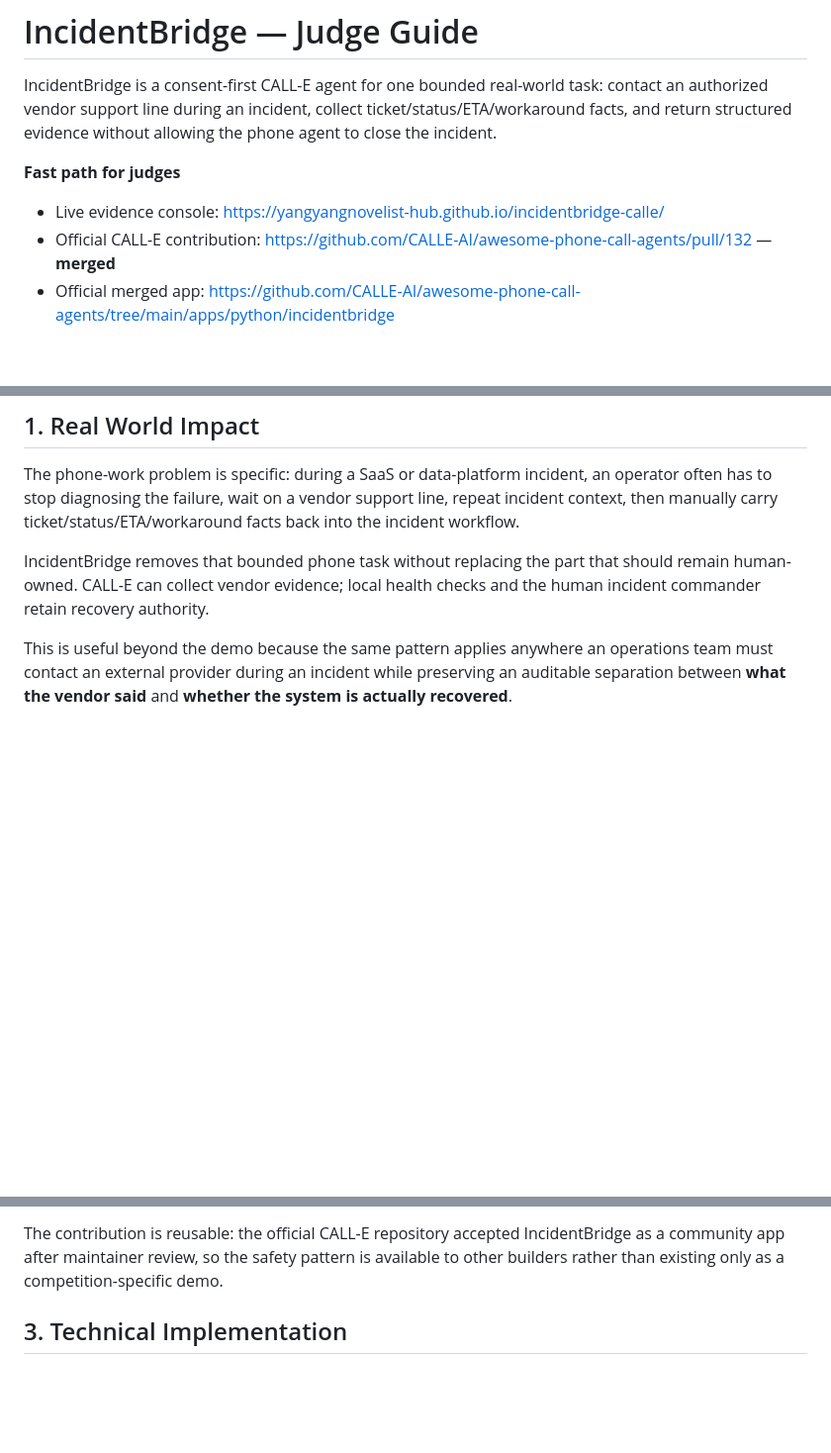
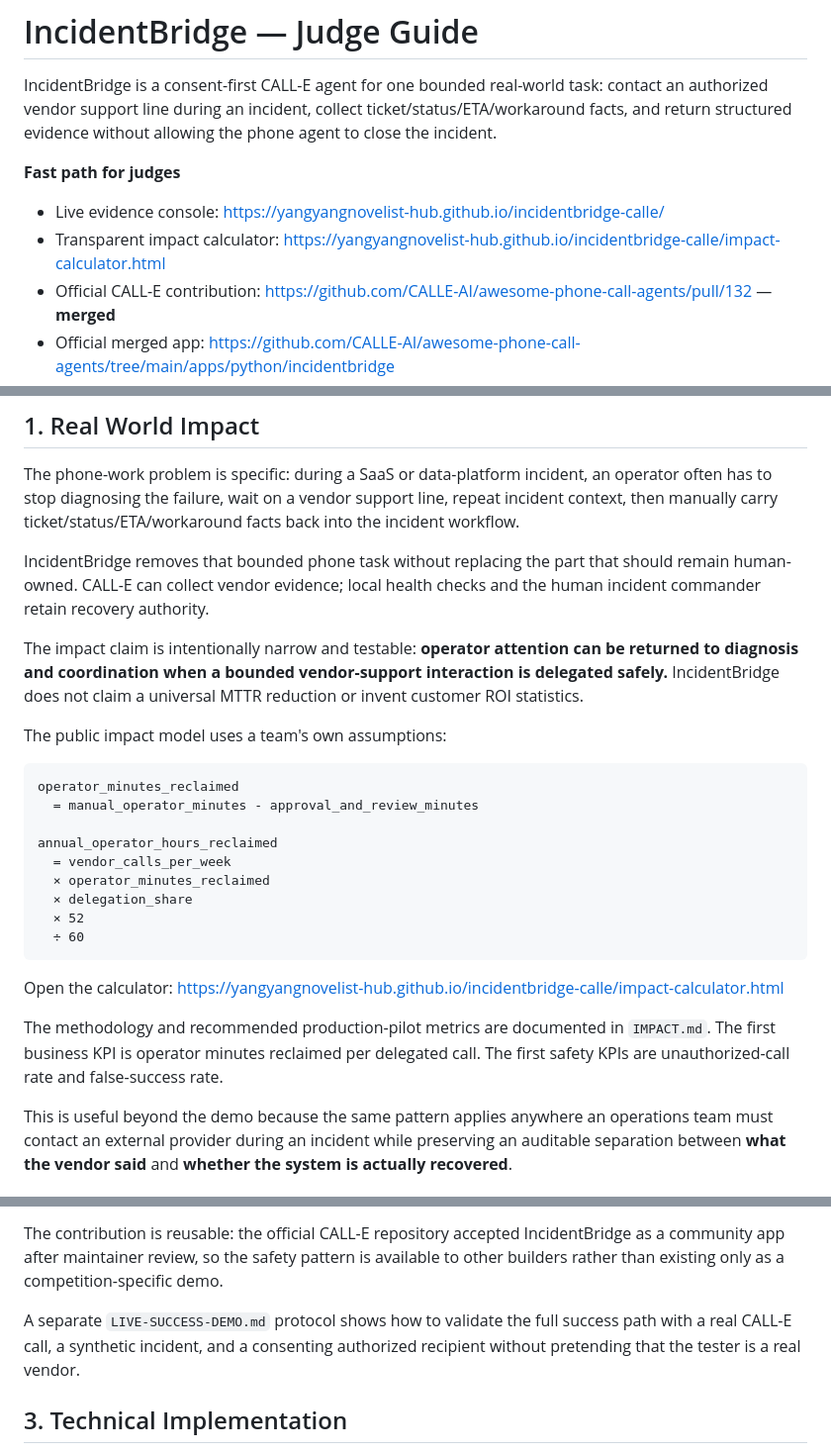
Before and after one commit to yangyangnovelist-hub/incidentbridge-calle, a Markdown page: JUDGING.md, 3 parts joined by grey strips. Shown at 99% size. Drawn GitHub-style; blank space fills up the shorter version.

Commit message:
docs: align judge guide to rubric and tie-break impact

````diff
--- a/JUDGING.md
+++ b/JUDGING.md
@@ -5,6 +5,7 @@ IncidentBridge is a consent-first CALL-E agent for one bounded real-world task:
 **Fast path for judges**
 
 - Live evidence console: https://yangyangnovelist-hub.github.io/incidentbridge-calle/
+- Transparent impact calculator: https://yangyangnovelist-hub.github.io/incidentbridge-calle/impact-calculator.html
 - Official CALL-E contribution: https://github.com/CALLE-AI/awesome-phone-call-agents/pull/132 — **merged**
 - Official merged app: https://github.com/CALLE-AI/awesome-phone-call-agents/tree/main/apps/python/incidentbridge
 - Safe reproduction path: `TESTING.md`
@@ -16,6 +17,26 @@ IncidentBridge is a consent-first CALL-E agent for one bounded real-world task:
 The phone-work problem is specific: during a SaaS or data-platform incident, an operator often has to stop diagnosing the failure, wait on a vendor support line, repeat incident context, then manually carry ticket/status/ETA/workaround facts back into the incident workflow.
 
 IncidentBridge removes that bounded phone task without replacing the part that should remain human-owned. CALL-E can collect vendor evidence; local health checks and the human incident commander retain recovery authority.
+
+The impact claim is intentionally narrow and testable: **operator attention can be returned to diagnosis and coordination when a bounded vendor-support interaction is delegated safely.** IncidentBridge does not claim a universal MTTR reduction or invent customer ROI statistics.
+
+The public impact model uses a team's own assumptions:
+
+```text
+operator_minutes_reclaimed
+  = manual_operator_minutes - approval_and_review_minutes
+
+annual_operator_hours_reclaimed
+  = vendor_calls_per_week
+  × operator_minutes_reclaimed
+  × delegation_share
+  × 52
+  ÷ 60
+```
+
+Open the calculator: https://yangyangnovelist-hub.github.io/incidentbridge-calle/impact-calculator.html
+
+The methodology and recommended production-pilot metrics are documented in `IMPACT.md`. The first business KPI is operator minutes reclaimed per delegated call. The first safety KPIs are unauthorized-call rate and false-success rate.
 
 This is useful beyond the demo because the same pattern applies anywhere an operations team must contact an external provider during an incident while preserving an auditable separation between **what the vendor said** and **whether the system is actually recovered**.
 
@@ -53,6 +74,8 @@ IncidentBridge treats phone automation as a safety-critical state machine:
 
 The contribution is reusable: the official CALL-E repository accepted IncidentBridge as a community app after maintainer review, so the safety pattern is available to other builders rather than existing only as a competition-specific demo.
 
+A separate `LIVE-SUCCESS-DEMO.md` protocol shows how to validate the full success path with a real CALL-E call, a synthetic incident, and a consenting authorized recipient without pretending that the tester is a real vendor.
+
 ## 3. Technical Implementation
 
 - Published `calle-ai==0.2.0` SDK is imported and exercised at runtime.
````
Also changed, not shown: other parts of JUDGING.md (+2 -0 lines).
